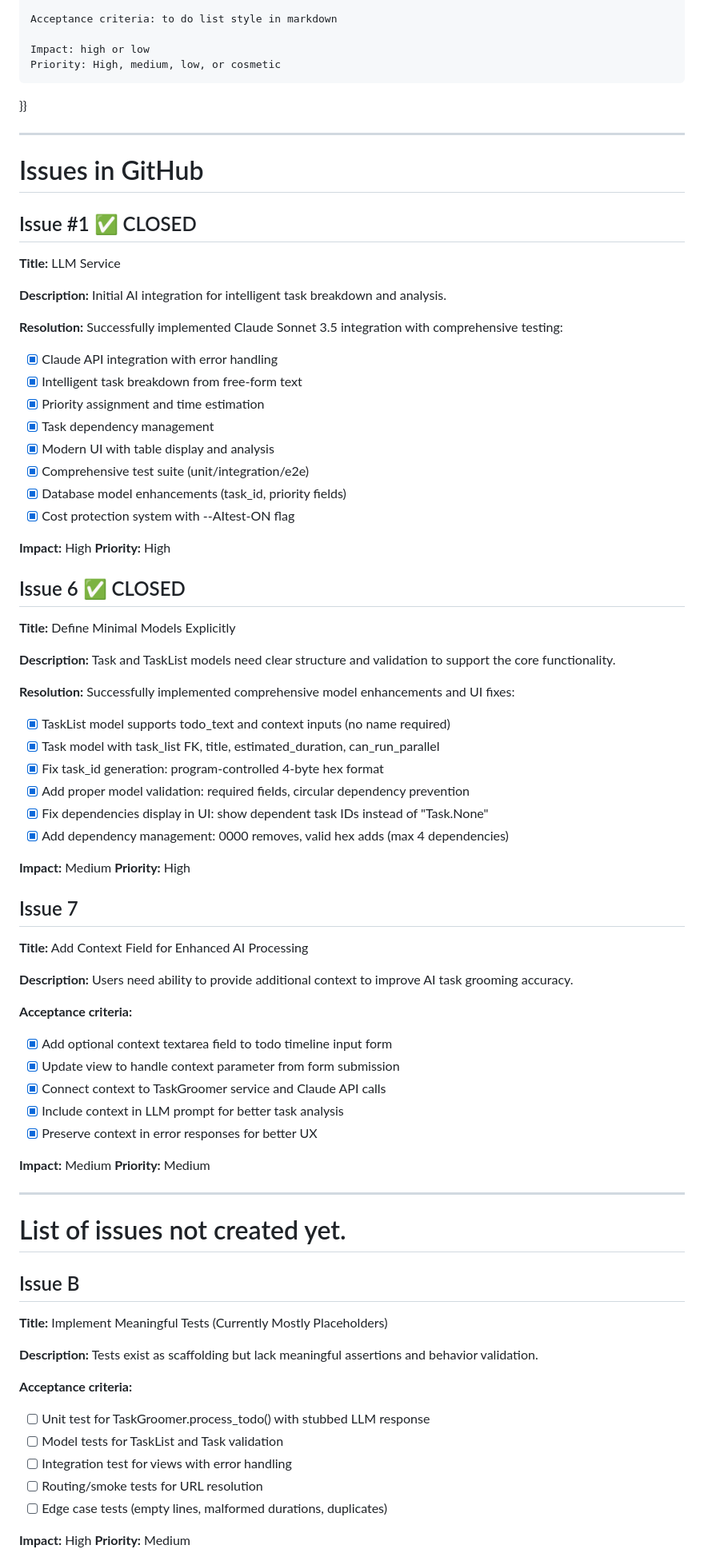
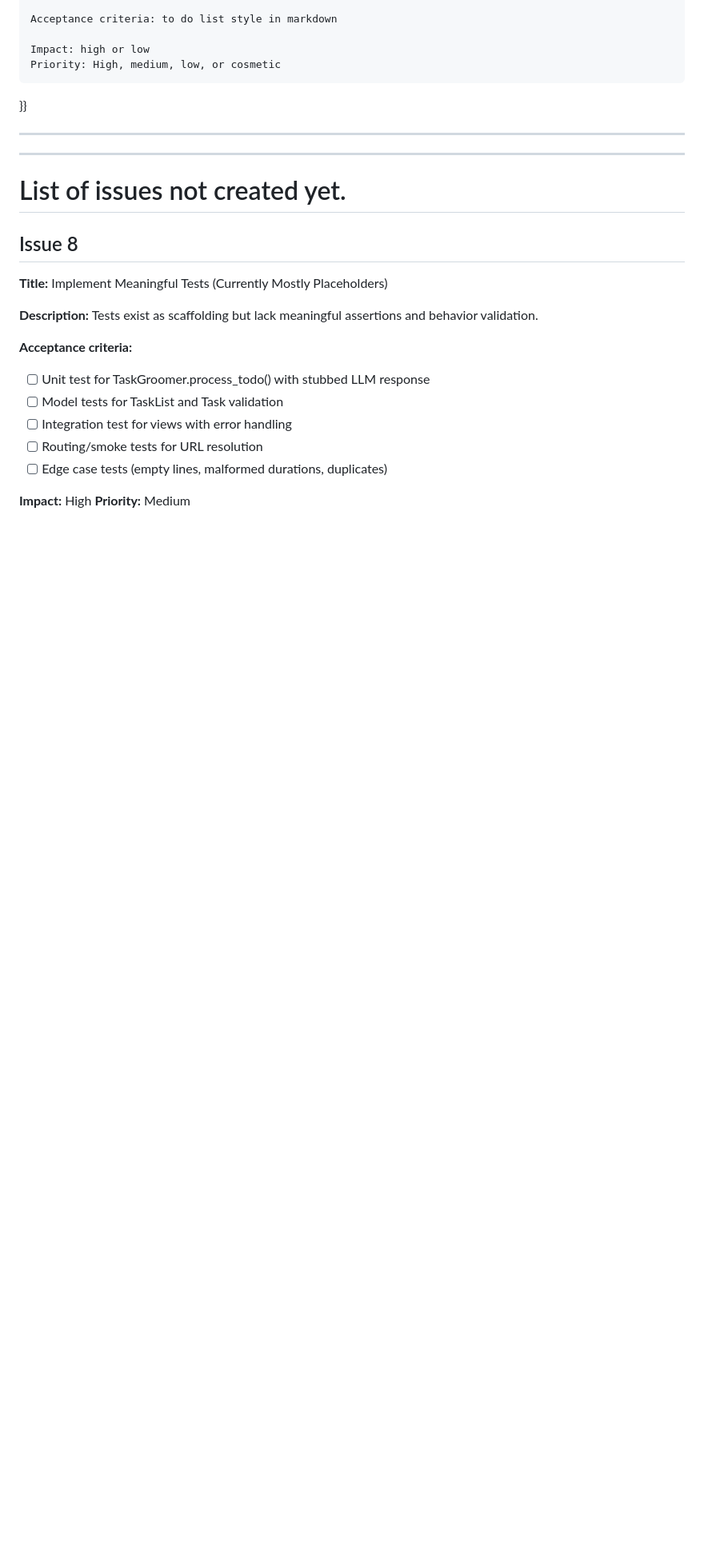
Before and after one commit to AnyelaDev/Tech_assessment, a Markdown page: reimagined/Planning/Issues.md, the part around the change printed below. Shown: that part at 80% size. GitHub-like rendering; blank space fills up the shorter version.

```diff
--- a/reimagined/Planning/Issues.md
+++ b/reimagined/Planning/Issues.md
@@ -12,62 +12,10 @@ To create issue{{
 }}
 
 ---
-# Issues in GitHub
-
-## Issue #1 ✅ CLOSED
-**Title:** LLM Service
-
-**Description:** Initial AI integration for intelligent task breakdown and analysis.
-
-**Resolution:** Successfully implemented Claude Sonnet 3.5 integration with comprehensive testing:
-- [x] Claude API integration with error handling
-- [x] Intelligent task breakdown from free-form text
-- [x] Priority assignment and time estimation
-- [x] Task dependency management
-- [x] Modern UI with table display and analysis
-- [x] Comprehensive test suite (unit/integration/e2e)
-- [x] Database model enhancements (task_id, priority fields)
-- [x] Cost protection system with --AItest-ON flag
-
-**Impact:** High
-**Priority:** High
-
-## Issue 6 ✅ CLOSED
-**Title:** Define Minimal Models Explicitly
-
-**Description:** Task and TaskList models need clear structure and validation to support the core functionality.
-
-**Resolution:** Successfully implemented comprehensive model enhancements and UI fixes:
-- [x] TaskList model supports todo_text and context inputs (no name required)
-- [x] Task model with task_list FK, title, estimated_duration, can_run_parallel
-- [x] Fix task_id generation: program-controlled 4-byte hex format
-- [x] Add proper model validation: required fields, circular dependency prevention
-- [x] Fix dependencies display in UI: show dependent task IDs instead of "Task.None"
-- [x] Add dependency management: 0000 removes, valid hex adds (max 4 dependencies)
-
-**Impact:** Medium
-**Priority:** High
-
-## Issue 7
-**Title:** Add Context Field for Enhanced AI Processing
-
-**Description:** Users need ability to provide additional context to improve AI task grooming accuracy.
-
-**Acceptance criteria:**
-- [x] Add optional context textarea field to todo timeline input form
-- [x] Update view to handle context parameter from form submission
-- [x] Connect context to TaskGroomer service and Claude API calls
-- [x] Include context in LLM prompt for better task analysis
-- [x] Preserve context in error responses for better UX
-
-**Impact:** Medium
-**Priority:** Medium
-
-
 ---
 # List of issues not created yet.
 
-## Issue B
+## Issue 8
 **Title:** Implement Meaningful Tests (Currently Mostly Placeholders)
 
 **Description:** Tests exist as scaffolding but lack meaningful assertions and behavior validation.
```
Also changed, not shown: other parts of reimagined/Planning/Issues.md (+23 -23 lines), reimagined/Planning/Issues_Completed.md (added, +52 -0 lines).
